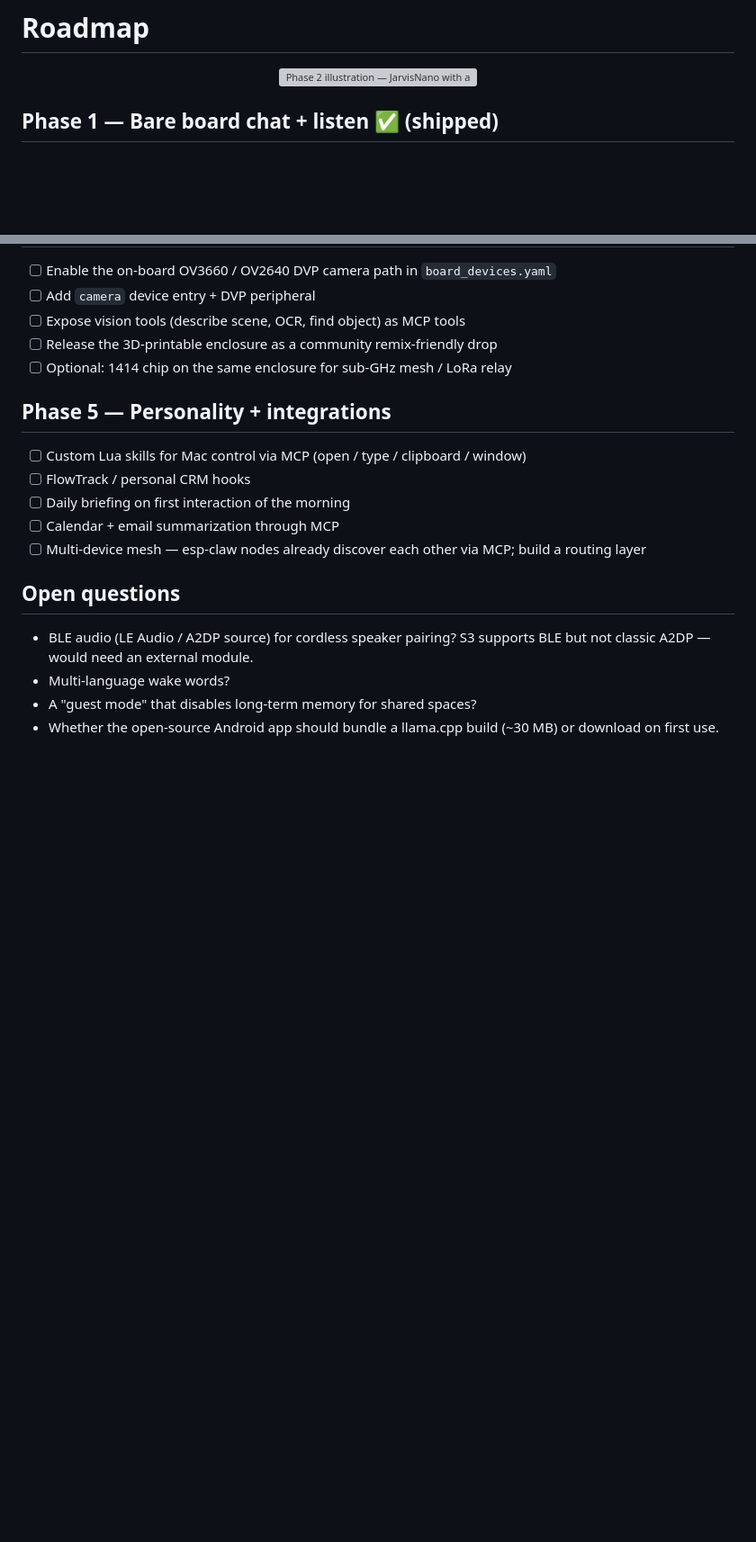
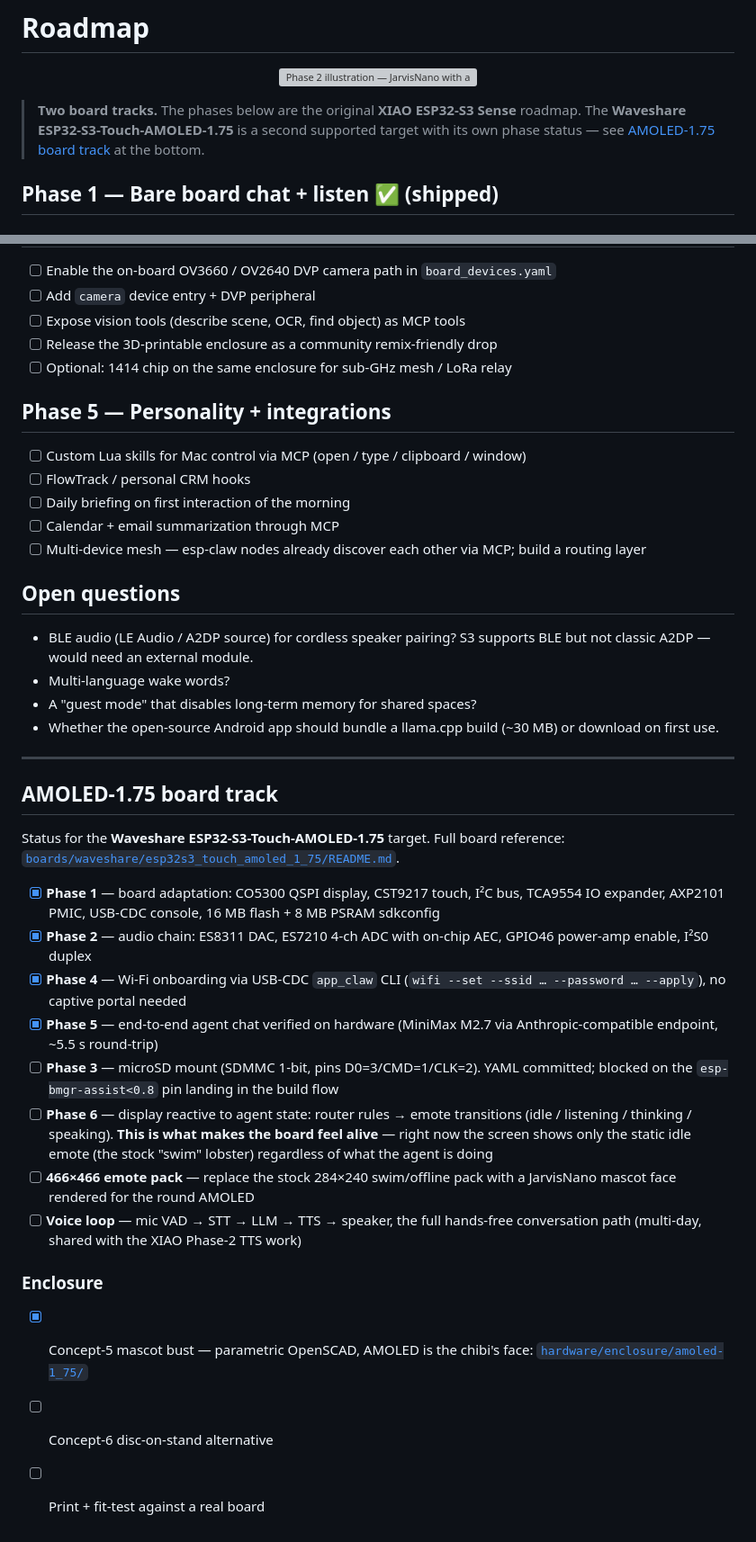
Before and after one commit to PascalAI2024/JarvisNano, a Markdown page: docs/ROADMAP.md, 2 parts joined by grey strips. Shown at 90% size. Drawn GitHub-style; blank space fills up the shorter version; grey boxes are pictures that could not be loaded.

```diff
--- a/docs/ROADMAP.md
+++ b/docs/ROADMAP.md
@@ -3,6 +3,11 @@
 <p align="center">
   <img src="../images/hero-phase2.png" alt="Phase 2 illustration — JarvisNano with audio amp + speaker" width="700">
 </p>
+
+> **Two board tracks.** The phases below are the original **XIAO ESP32-S3 Sense**
+> roadmap. The **Waveshare ESP32-S3-Touch-AMOLED-1.75** is a second supported
+> target with its own phase status — see [AMOLED-1.75 board track](#amoled-175-board-track)
+> at the bottom.
 
 ## Phase 1 — Bare board chat + listen ✅ (shipped)
 
@@ -98,3 +103,25 @@ protocol/security, and Phase-3 display/privacy-mode work.
 - Multi-language wake words?
 - A "guest mode" that disables long-term memory for shared spaces?
 - Whether the open-source Android app should bundle a llama.cpp build (~30 MB) or download on first use.
+
+---
+
+## AMOLED-1.75 board track
+
+Status for the **Waveshare ESP32-S3-Touch-AMOLED-1.75** target. Full board
+reference: [`boards/waveshare/esp32s3_touch_amoled_1_75/README.md`](../boards/waveshare/esp32s3_touch_amoled_1_75/README.md).
+
+- [x] **Phase 1** — board adaptation: CO5300 QSPI display, CST9217 touch, I²C bus, TCA9554 IO expander, AXP2101 PMIC, USB-CDC console, 16 MB flash + 8 MB PSRAM sdkconfig
+- [x] **Phase 2** — audio chain: ES8311 DAC, ES7210 4-ch ADC with on-chip AEC, GPIO46 power-amp enable, I²S0 duplex
+- [x] **Phase 4** — Wi-Fi onboarding via USB-CDC `app_claw` CLI (`wifi --set --ssid … --password … --apply`), no captive portal needed
+- [x] **Phase 5** — end-to-end agent chat verified on hardware (MiniMax M2.7 via Anthropic-compatible endpoint, ~5.5 s round-trip)
+- [ ] **Phase 3** — microSD mount (SDMMC 1-bit, pins D0=3/CMD=1/CLK=2). YAML committed; blocked on the `esp-bmgr-assist<0.8` pin landing in the build flow
+- [ ] **Phase 6** — display reactive to agent state: router rules → emote transitions (idle / listening / thinking / speaking). **This is what makes the board feel alive** — right now the screen shows only the static idle emote (the stock "swim" lobster) regardless of what the agent is doing
+- [ ] **466×466 emote pack** — replace the stock 284×240 swim/offline pack with a JarvisNano mascot face rendered for the round AMOLED
+- [ ] **Voice loop** — mic VAD → STT → LLM → TTS → speaker, the full hands-free conversation path (multi-day, shared with the XIAO Phase-2 TTS work)
+
+### Enclosure
+
+- [x] Concept-5 mascot bust — parametric OpenSCAD, AMOLED is the chibi's face: [`hardware/enclosure/amoled-1_75/`](../hardware/enclosure/amoled-1_75/)
+- [ ] Concept-6 disc-on-stand alternative
+- [ ] Print + fit-test against a real board
```
Also changed, not shown: docs/HARDWARE.md (+22 -0 lines).
